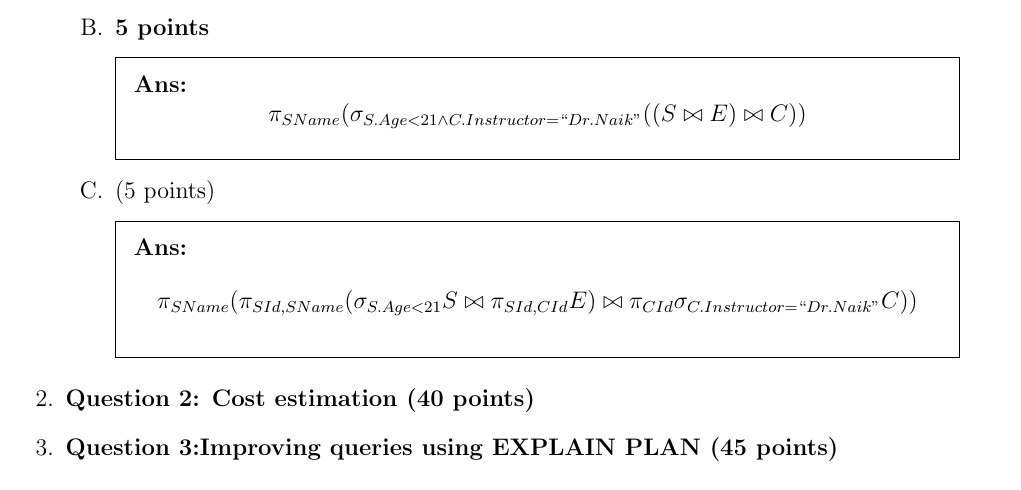
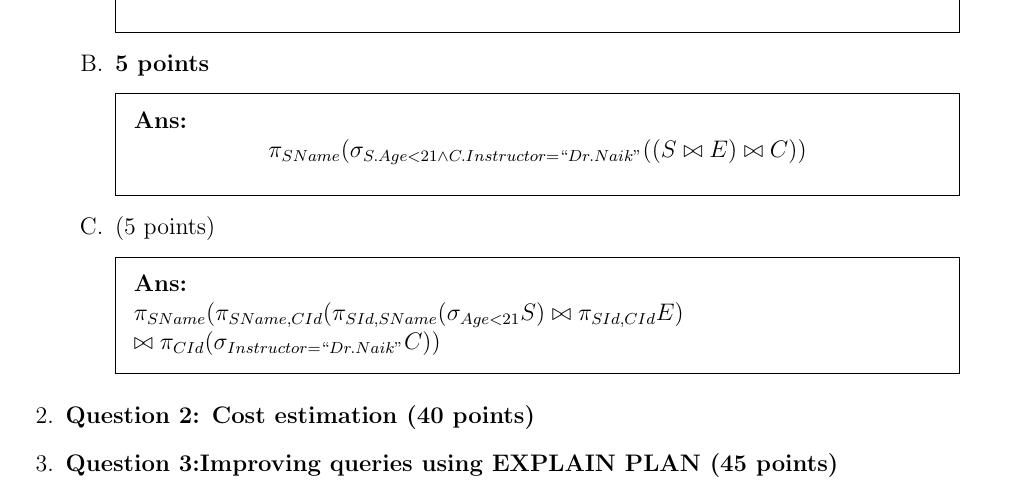
Before and after one commit to mustafarashide/spring26, a LaTeX problem sheet (cis4500/hw5/hw5.tex): part of the page, cut so that both start at the same text. The pictures show the PDF file cis4500/hw5/hw5.pdf that the author committed with the source.

Commit message:
actually finished q1

```diff
--- a/cis4500/hw5/hw5.tex
+++ b/cis4500/hw5/hw5.tex
@@ -62,8 +62,11 @@
       \[\pi_{\text{SName}}(\sigma_{\text{S.Age<21}\land\text{C.Instructor=``Dr.Naik"}}((S\bowtie E)\bowtie C))\]
     \end{solution}
     \part (5 points)
-    \begin{solution}
-      \[\pi_{\text{SName}}(\pi_{\text{SId,SName}}(\sigma_{\text{S.Age<21}}S\bowtie \pi_{\text{SId,CId}}E)\bowtie \pi_{\text{CId}}\sigma_{\text{C.Instructor=``Dr.Naik"}}C))\]
+    \begin{solution}\\
+      \begin{align*}
+\pi_{\text{SName}}(&\pi_{\text{SName, CId}}(\pi_{\text{SId, SName}}(\sigma_{\text{Age<21}}S) \bowtie \pi_{\text{SId, CId}}E) \\
+&\bowtie \pi_{\text{CId}}(\sigma_{\text{Instructor=``Dr.Naik"}}C))
+\end{align*}
     \end{solution}
   \end{parts}
   \question \textbf{Question 2: Cost estimation (40 points)}
```
Also changed, not shown: cis4500/hw5/hw5.pdf.
